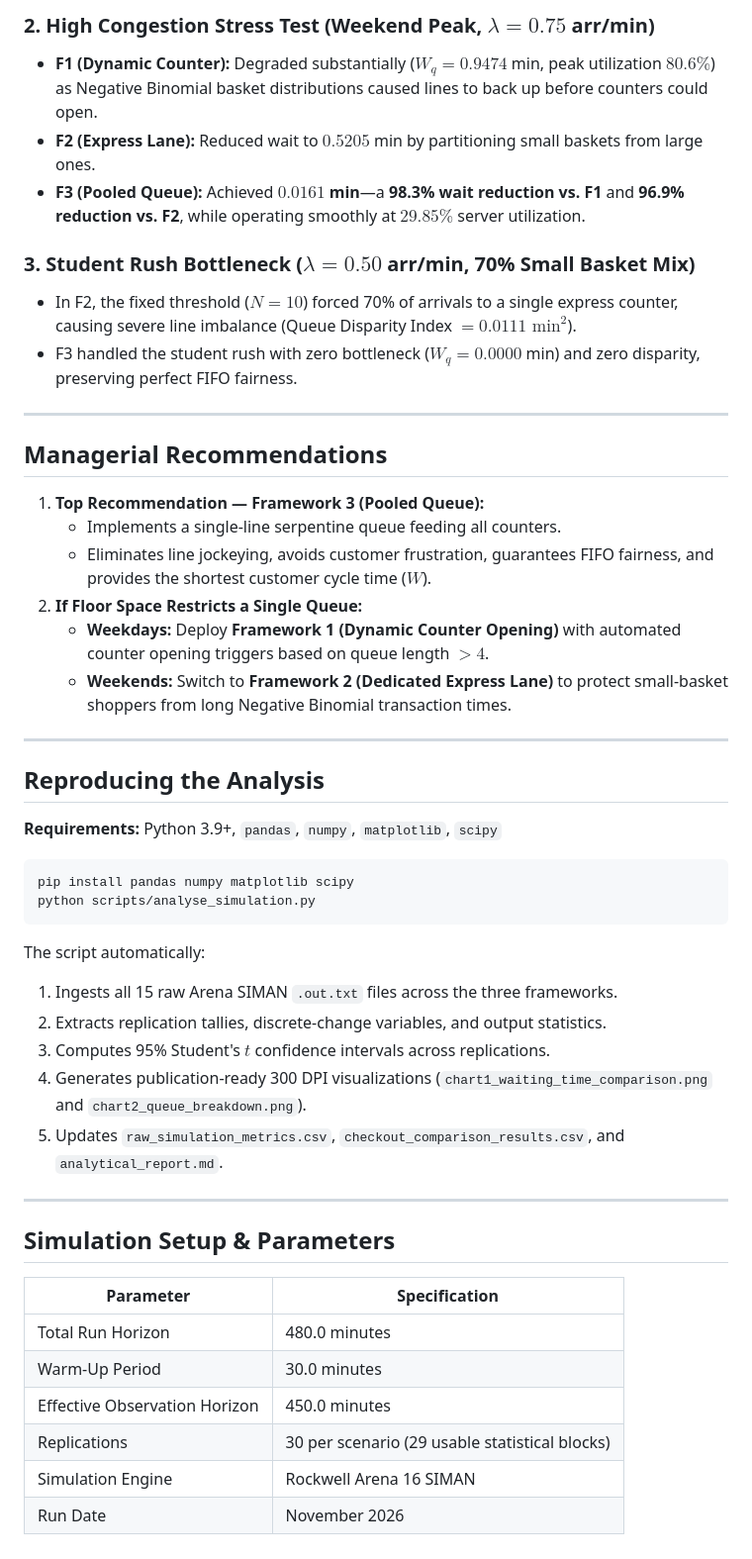
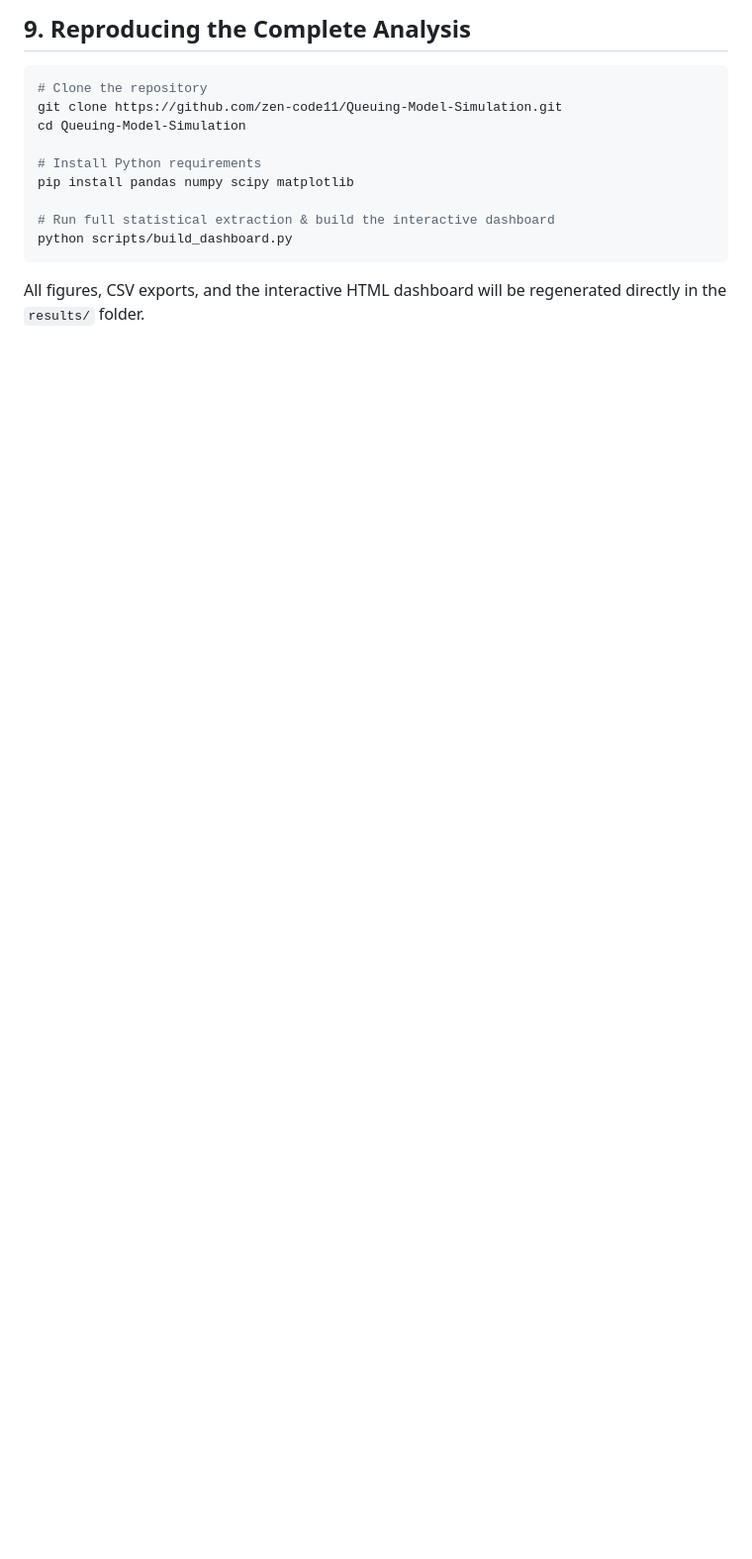
Before and after one commit to zen-code11/Queuing-Model-Simulation, a Markdown page: README.md, the part around one of its changes. Shown at 99% size. Drawn GitHub-style; blank space fills up the shorter version.

````diff
--- a/README.md
+++ b/README.md
@@ -93,50 +192,15 @@ All metrics are aggregated across 29 usable replications (each replication: 480
-### 2. High Congestion Stress Test (Weekend Peak, $\lambda = 0.75$ arr/min)
-- **F1 (Dynamic Counter):** Degraded substantially ($W_q = 0.9474$ min, peak utilization $80.6\%$) as Negative Binomial basket distributions caused lines to back up before counters could open.
-- **F2 (Express Lane):** Reduced wait to $0.5205$ min by partitioning small baskets from large ones.
-- **F3 (Pooled Queue):** Achieved **$0.0161$ min**—a **98.3% wait reduction vs. F1** and **96.9% reduction vs. F2**, while operating smoothly at $29.85\%$ server utilization.
-
-### 3. Student Rush Bottleneck ($\lambda = 0.50$ arr/min, 70% Small Basket Mix)
-- In F2, the fixed threshold ($N = 10$) forced 70% of arrivals to a single express counter, causing severe line imbalance (Queue Disparity Index $= 0.0111\text{ min}^2$).
-- F3 handled the student rush with zero bottleneck ($W_q = 0.0000$ min) and zero disparity, preserving perfect FIFO fairness.
-
----
-
-## Managerial Recommendations
-
-1. **Top Recommendation — Framework 3 (Pooled Queue):**
-   - Implements a single-line serpentine queue feeding all counters.
-   - Eliminates line jockeying, avoids customer frustration, guarantees FIFO fairness, and provides the shortest customer cycle time ($W$).
-2. **If Floor Space Restricts a Single Queue:**
-   - **Weekdays:** Deploy **Framework 1 (Dynamic Counter Opening)** with automated counter opening triggers based on queue length $> 4$.
-   - **Weekends:** Switch to **Framework 2 (Dedicated Express Lane)** to protect small-basket shoppers from long Negative Binomial transaction times.
-
----
-
-## Reproducing the Analysis
-
-**Requirements:** Python 3.9+, `pandas`, `numpy`, `matplotlib`, `scipy`
+## 9. Reproducing the Complete Analysis
 
 ```bash
-pip install pandas numpy matplotlib scipy
-python scripts/analyse_simulation.py
+# Clone the repository
+git clone https://github.com/zen-code11/Queuing-Model-Simulation.git
+cd Queuing-Model-Simulation
+
+# Install Python requirements
+pip install pandas numpy scipy matplotlib
+
+# Run full statistical extraction & build the interactive dashboard
+python scripts/build_dashboard.py
 ```
 
-The script automatically:
-1. Ingests all 15 raw Arena SIMAN `.out.txt` files across the three frameworks.
-2. Extracts replication tallies, discrete-change variables, and output statistics.
-3. Computes 95% Student's $t$ confidence intervals across replications.
-4. Generates publication-ready 300 DPI visualizations (`chart1_waiting_time_comparison.png` and `chart2_queue_breakdown.png`).
-5. Updates `raw_simulation_metrics.csv`, `checkout_comparison_results.csv`, and `analytical_report.md`.
-
----
-
-## Simulation Setup & Parameters
-
-| Parameter | Specification |
-|-----------|---------------|
-| Total Run Horizon | 480.0 minutes |
-| Warm-Up Period | 30.0 minutes |
-| Effective Observation Horizon | 450.0 minutes |
-| Replications | 30 per scenario (29 usable statistical blocks) |
-| Simulation Engine | Rockwell Arena 16 SIMAN |
-| Run Date | November 2026 |
+All figures, CSV exports, and the interactive HTML dashboard will be regenerated directly in the `results/` folder.
````
Also changed, not shown: other parts of README.md (+159 -60 lines), results/dashboard_overview.png (added), 6 other files.
